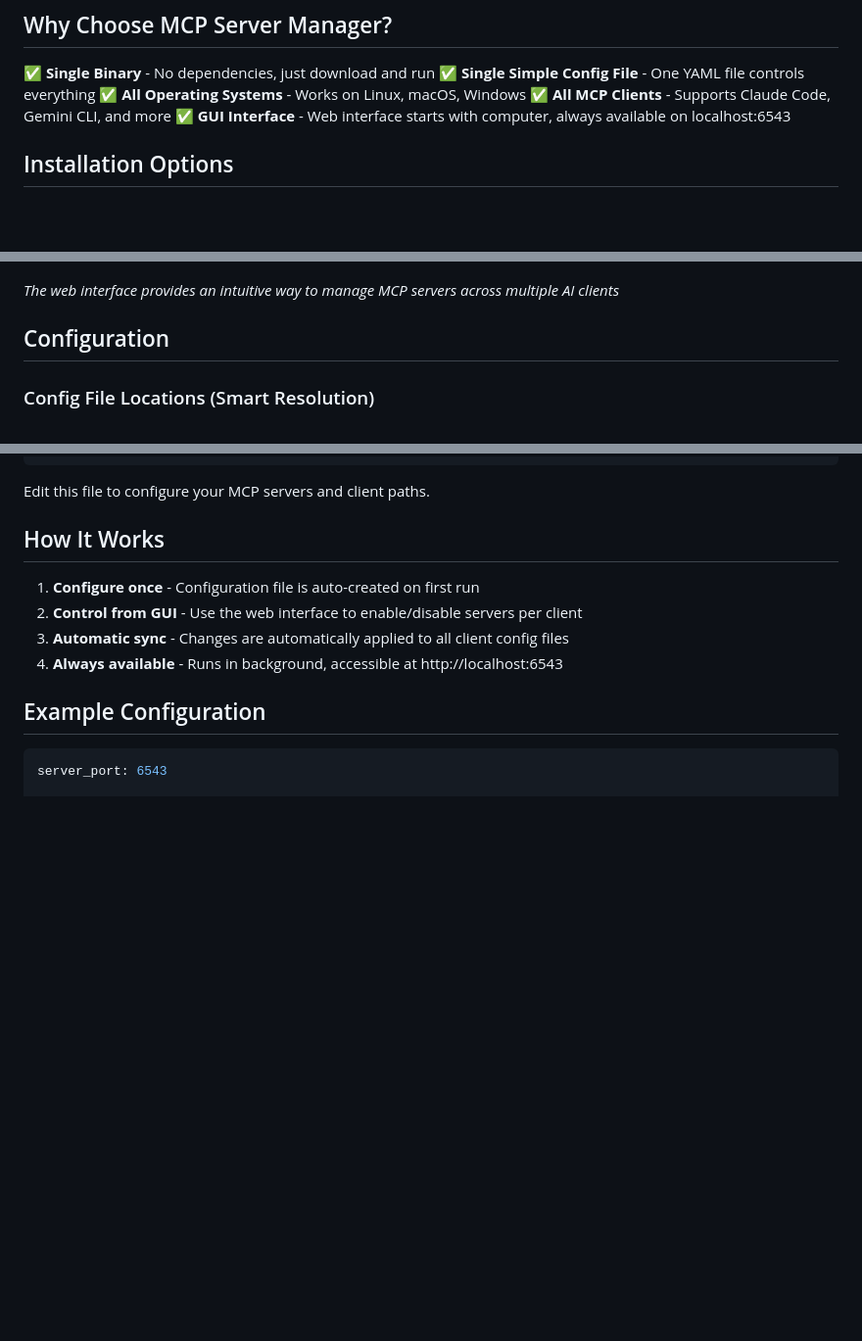
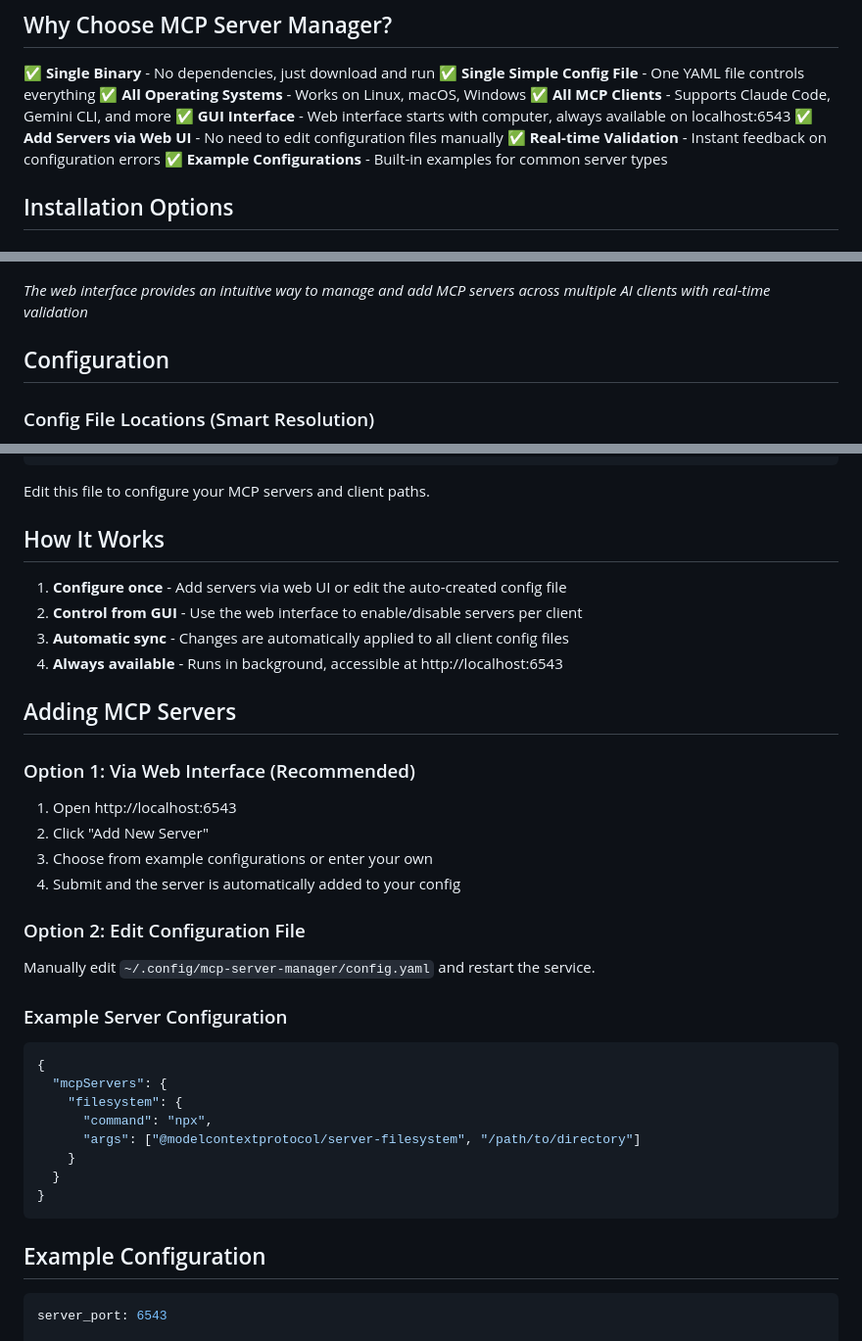
Before and after one commit to craneoankh/mcp-server-manager, a Markdown page: README.md, 3 parts joined by grey strips. Shown at 98% size. Drawn GitHub-style; blank space fills up the shorter version.

Commit message:
docs: enhance documentation with web UI features and server addition instructions

````diff
--- a/README.md
+++ b/README.md
@@ -12,6 +12,9 @@ Managing Model Context Protocol servers across multiple AI clients (Claude Code,
 ✅ **All Operating Systems** - Works on Linux, macOS, Windows
 ✅ **All MCP Clients** - Supports Claude Code, Gemini CLI, and more
 ✅ **GUI Interface** - Web interface starts with computer, always available on localhost:6543
+✅ **Add Servers via Web UI** - No need to edit configuration files manually
+✅ **Real-time Validation** - Instant feedback on configuration errors
+✅ **Example Configurations** - Built-in examples for common server types
 
 ## Installation Options
 
@@ -58,7 +61,7 @@ make setup
 
 ![MCP Server Manager Web Interface](./screenshot.png)
 
-*The web interface provides an intuitive way to manage MCP servers across multiple AI clients*
+*The web interface provides an intuitive way to manage and add MCP servers across multiple AI clients with real-time validation*
 
 ## Configuration
 
@@ -80,10 +83,33 @@ Edit this file to configure your MCP servers and client paths.
 
 ## How It Works
 
-1. **Configure once** - Configuration file is auto-created on first run
+1. **Configure once** - Add servers via web UI or edit the auto-created config file
 2. **Control from GUI** - Use the web interface to enable/disable servers per client
 3. **Automatic sync** - Changes are automatically applied to all client config files
 4. **Always available** - Runs in background, accessible at http://localhost:6543
+
+## Adding MCP Servers
+
+### Option 1: Via Web Interface (Recommended)
+1. Open http://localhost:6543
+2. Click "Add New Server"
+3. Choose from example configurations or enter your own
+4. Submit and the server is automatically added to your config
+
+### Option 2: Edit Configuration File
+Manually edit `~/.config/mcp-server-manager/config.yaml` and restart the service.
+
+### Example Server Configuration
+```json
+{
+  "mcpServers": {
+    "filesystem": {
+      "command": "npx",
+      "args": ["@modelcontextprotocol/server-filesystem", "/path/to/directory"]
+    }
+  }
+}
+```
 
 ## Example Configuration
 
````
Also changed, not shown: CLAUDE.md (+26 -2 lines).
